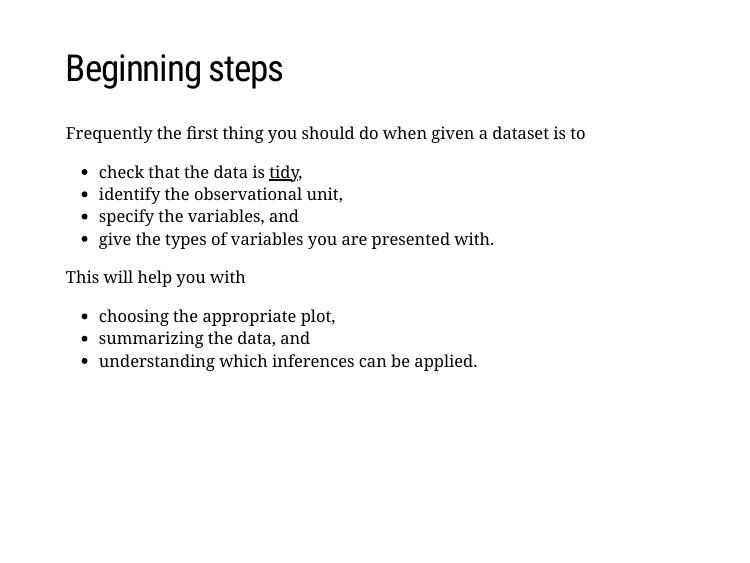
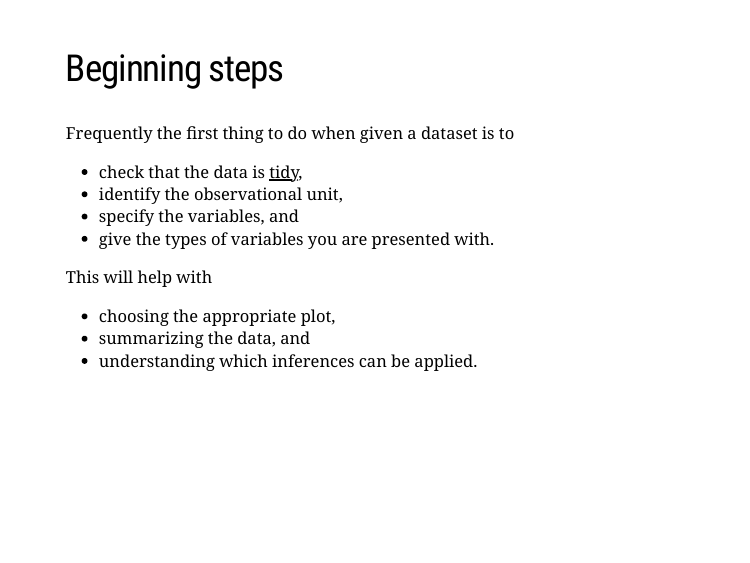
Before and after one commit to ismayc/moderndive-workshops, an R Markdown document (docs/slides/slide_deck.Rmd): page 10 of 10. Rendered offline with R 4.5, knitr and Pandoc, with nearby package versions; the slides are laid out offline by our stand-in for remark.js, each with all of its steps uncovered, in fonts that may differ from those the slides ask for, and without slide numbers, shadows or browser add-ons; some code elsewhere in the file could not run offline; a font, style sheet, LaTeX package, included part or bibliography that could not be used is replaced or left out.

Commit message:
Tweaked language

```diff
--- a/docs/slides/slide_deck.Rmd
+++ b/docs/slides/slide_deck.Rmd
@@ -120,13 +120,13 @@ dem_score
 
 ## Beginning steps
 
-Frequently the first thing you should do when given a dataset is to
+Frequently the first thing to do when given a dataset is to
 - check that the data is <u>tidy</u>,
 - identify the observational unit,
 - specify the variables, and
 - give the types of variables you are presented with.
 
-This will help you with
+This will help with
 - choosing the appropriate plot,
 - summarizing the data, and
 - understanding which inferences can be applied.
```
Also changed, not shown: 1 other file.
